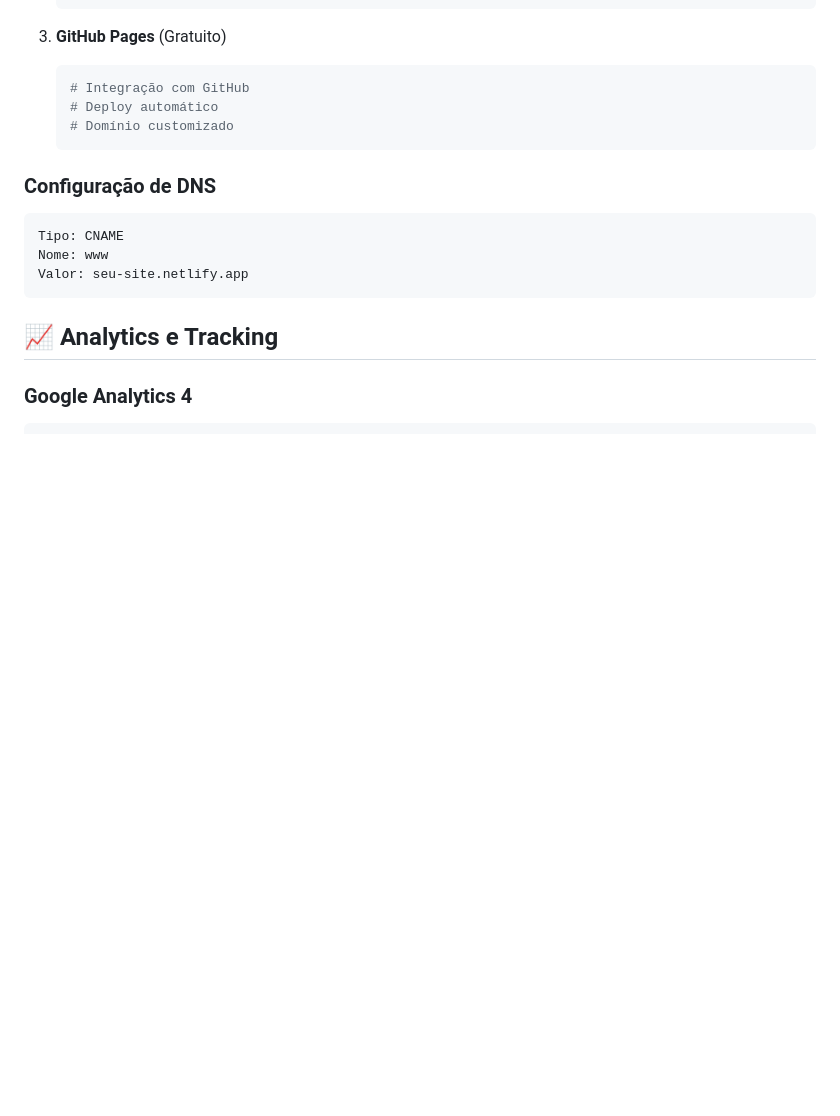
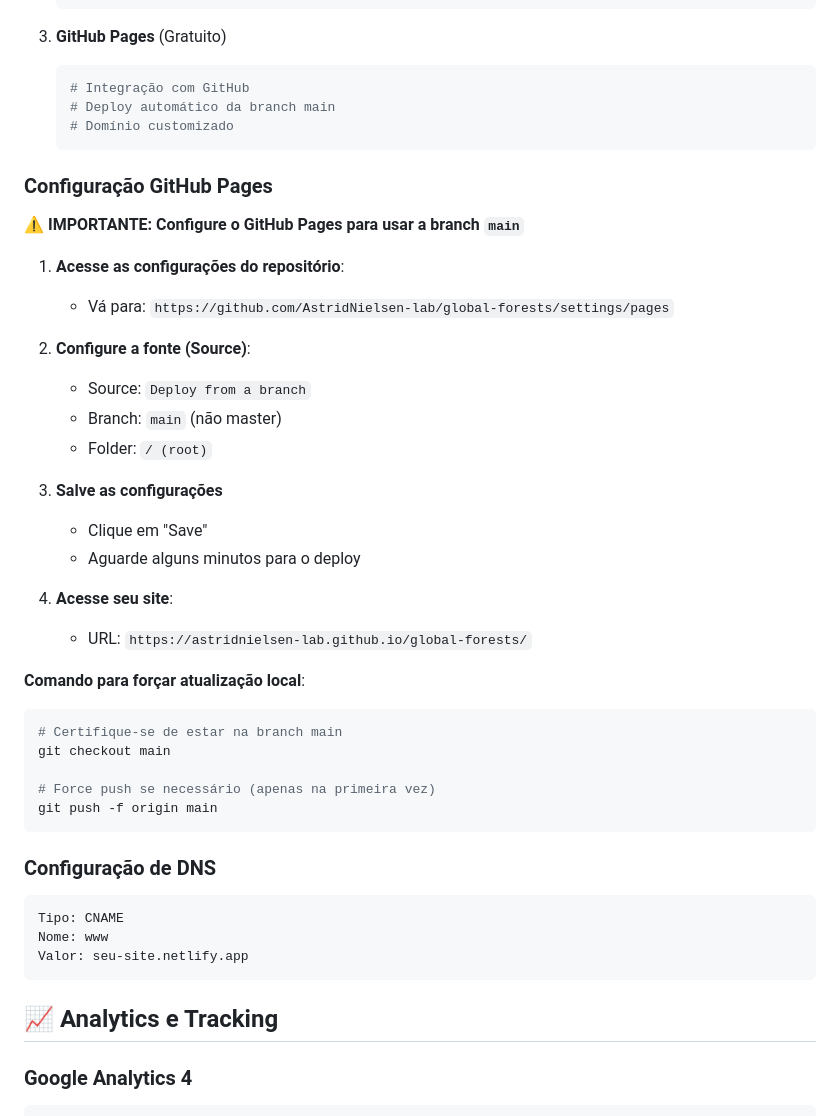
Before and after one commit to AstridNielsen-lab/global-forests, a Markdown page: README.md, the part around the change. Rendered like a GitHub page; blank space fills up the shorter version.

Commit message:
Update README: Add GitHub Pages configuration for main branch

````diff
--- a/README.md
+++ b/README.md
@@ -248,9 +248,37 @@ Todos os breakpoints são otimizados com:
 3. **GitHub Pages** (Gratuito)
    ```bash
    # Integração com GitHub
-   # Deploy automático
+   # Deploy automático da branch main
    # Domínio customizado
    ```
+
+### Configuração GitHub Pages
+
+**⚠️ IMPORTANTE: Configure o GitHub Pages para usar a branch `main`**
+
+1. **Acesse as configurações do repositório**:
+   - Vá para: `https://github.com/AstridNielsen-lab/global-forests/settings/pages`
+
+2. **Configure a fonte (Source)**:
+   - Source: `Deploy from a branch`
+   - Branch: `main` (não master)
+   - Folder: `/ (root)`
+
+3. **Salve as configurações**
+   - Clique em "Save"
+   - Aguarde alguns minutos para o deploy
+
+4. **Acesse seu site**:
+   - URL: `https://astridnielsen-lab.github.io/global-forests/`
+
+**Comando para forçar atualização local**:
+```bash
+# Certifique-se de estar na branch main
+git checkout main
+
+# Force push se necessário (apenas na primeira vez)
+git push -f origin main
+```
 
 ### Configuração de DNS
 ```
````
